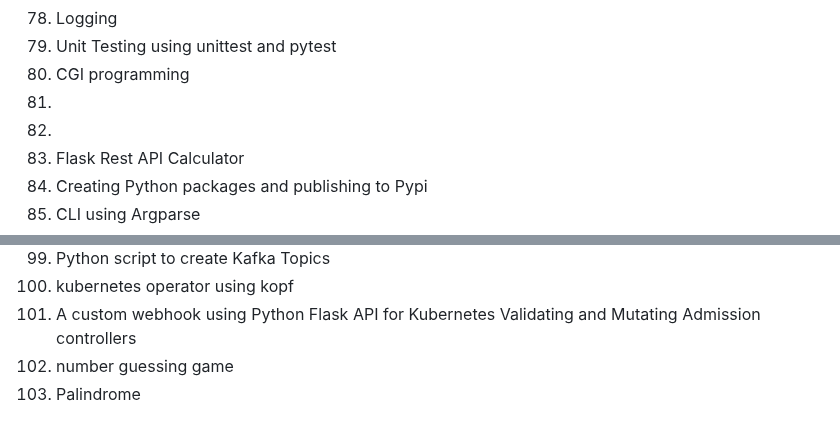
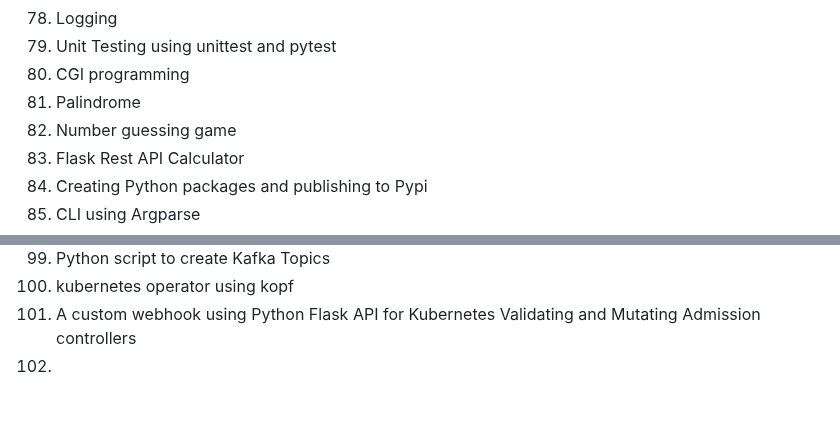
Before and after one commit to govindarajanv/golang-python, a Markdown page: python/exercises.md, 2 parts joined by grey strips. Drawn GitHub-style; blank space fills up the shorter version.

```diff
--- a/python/exercises.md
+++ b/python/exercises.md
@@ -78,8 +78,8 @@
 78. Logging
 79. Unit Testing using unittest and pytest
 80. CGI programming
-81.
-82.
+81. Palindrome
+82. Number guessing game
 83. Flask Rest API Calculator
 84. Creating Python packages and publishing to Pypi
 85. CLI using Argparse
@@ -99,5 +99,5 @@
 94. Python script to create Kafka Topics
 95. kubernetes operator using kopf
 96. A custom webhook using Python Flask API for Kubernetes Validating and Mutating Admission controllers
-97. number guessing game
-98. Palindrome
+97.
+98.
```
